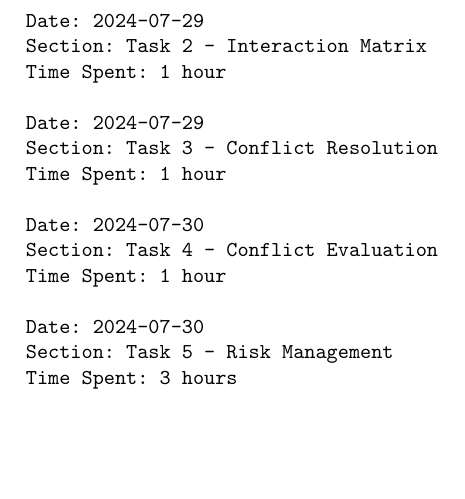
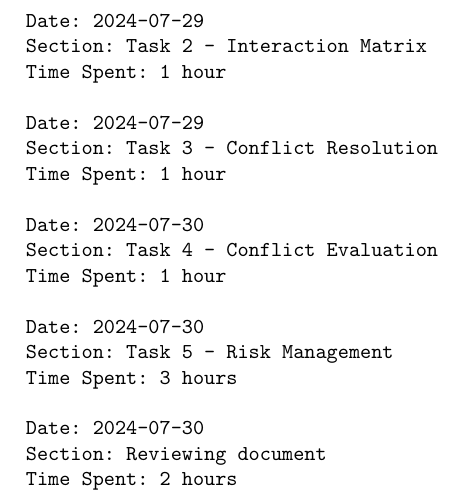
Before and after one commit to soni2261/ConferPlannerPro, a LaTeX document (timelog.tex): part of page 2 of 2, cut so that both start at the same text, the shorter picture padded with empty space. Compiled offline with pdfLaTeX.

Commit message:
update timelog d2

```diff
--- a/timelog.tex
+++ b/timelog.tex
@@ -58,7 +58,9 @@ Date: 2024-07-30
 Section: Task 5 - Risk Management
 Time Spent: 3 hours
 
-
+Date: 2024-07-30
+Section: Reviewing document
+Time Spent: 2 hours
 
 \end{verbatim}
 
```
